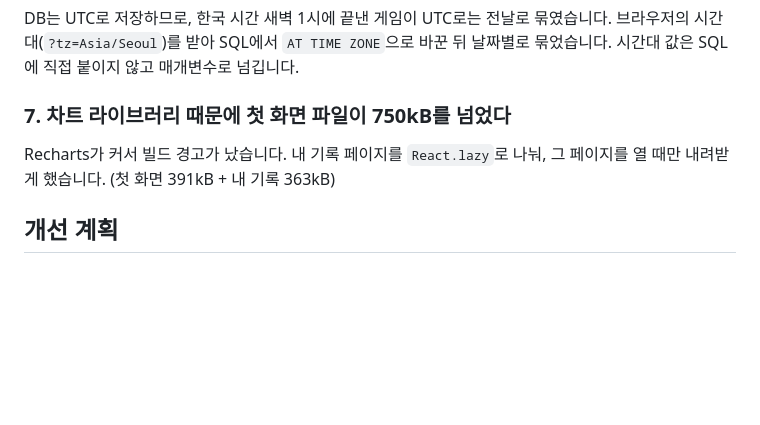
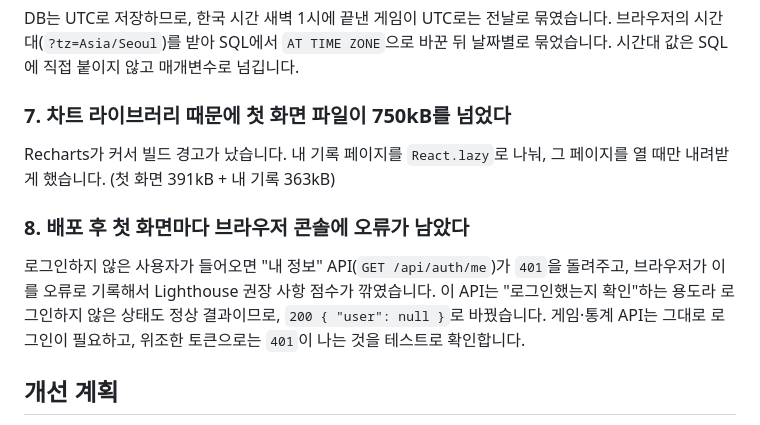
Before and after one commit to jhkl1346/sliding-puzzle, a Markdown page: README.md, the part around one of its changes. GitHub-like rendering; blank space fills up the shorter version.

```diff
--- a/README.md
+++ b/README.md
@@ -209,6 +215,11 @@ DB는 UTC로 저장하므로, 한국 시간 새벽 1시에 끝낸 게임이 UTC
 
 Recharts가 커서 빌드 경고가 났습니다. 내 기록 페이지를 `React.lazy`로 나눠, 그 페이지를 열 때만 내려받게 했습니다. (첫 화면 391kB + 내 기록 363kB)
 
+### 8. 배포 후 첫 화면마다 브라우저 콘솔에 오류가 남았다
+
+로그인하지 않은 사용자가 들어오면 "내 정보" API(`GET /api/auth/me`)가 `401`을 돌려주고, 브라우저가 이를 오류로 기록해서 Lighthouse 권장 사항 점수가 깎였습니다.
+이 API는 "로그인했는지 확인"하는 용도라 로그인하지 않은 상태도 정상 결과이므로, `200 { "user": null }`로 바꿨습니다. 게임·통계 API는 그대로 로그인이 필요하고, 위조한 토큰으로는 `401`이 나는 것을 테스트로 확인합니다.
+
 ## 개선 계획
 
 - 30일 추이, 다크 모드, 모바일 스와이프 조작
```
Also changed, not shown: other parts of README.md (+13 -7 lines), SPEC.md (+2 -2 lines), docs/screenshots/game-desktop.png (added), docs/screenshots/game-mobile.jpg (added).
